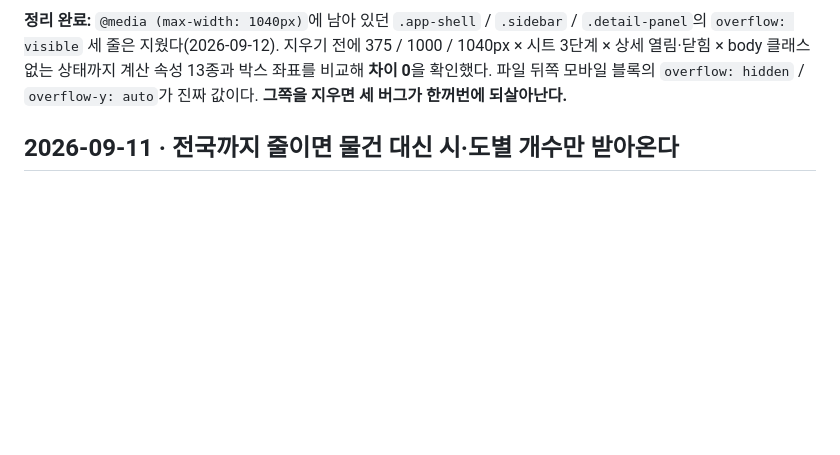
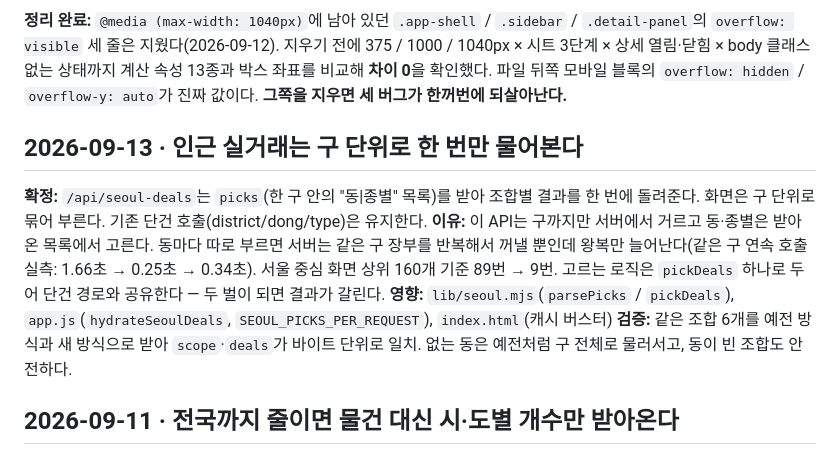
Before and after one commit to BYM117/ggongji-map, a Markdown page: docs/DECISIONS.md, the part around the change. Rendered like a GitHub page; blank space fills up the shorter version.

```diff
--- a/docs/DECISIONS.md
+++ b/docs/DECISIONS.md
@@ -45,6 +45,19 @@
 계산 속성 13종과 박스 좌표를 비교해 **차이 0**을 확인했다.
 파일 뒤쪽 모바일 블록의 `overflow: hidden` / `overflow-y: auto`가 진짜 값이다.
 **그쪽을 지우면 세 버그가 한꺼번에 되살아난다.**
+
+## 2026-09-13 · 인근 실거래는 구 단위로 한 번만 물어본다
+
+**확정:** `/api/seoul-deals`는 `picks`(한 구 안의 "동|종별" 목록)를 받아 조합별 결과를
+한 번에 돌려준다. 화면은 구 단위로 묶어 부른다. 기존 단건 호출(district/dong/type)은 유지한다.
+**이유:** 이 API는 구까지만 서버에서 거르고 동·종별은 받아온 목록에서 고른다. 동마다 따로
+부르면 서버는 같은 구 장부를 반복해서 꺼낼 뿐인데 왕복만 늘어난다(같은 구 연속 호출 실측:
+1.66초 → 0.25초 → 0.34초). 서울 중심 화면 상위 160개 기준 89번 → 9번.
+고르는 로직은 `pickDeals` 하나로 두어 단건 경로와 공유한다 — 두 벌이 되면 결과가 갈린다.
+**영향:** `lib/seoul.mjs`(`parsePicks` / `pickDeals`), `app.js`(`hydrateSeoulDeals`,
+`SEOUL_PICKS_PER_REQUEST`), `index.html`(캐시 버스터)
+**검증:** 같은 조합 6개를 예전 방식과 새 방식으로 받아 `scope`·`deals`가 바이트 단위로 일치.
+없는 동은 예전처럼 구 전체로 물러서고, 동이 빈 조합도 안전하다.
 
 ## 2026-09-11 · 전국까지 줄이면 물건 대신 시·도별 개수만 받아온다
 
```
Also changed, not shown: docs/TODO-물건-로딩속도.md (+58 -59 lines).
